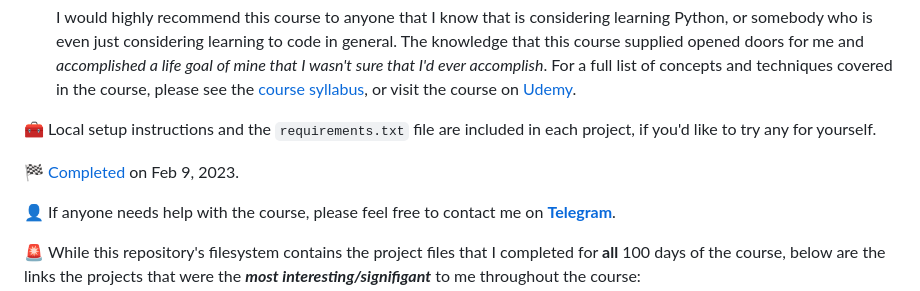
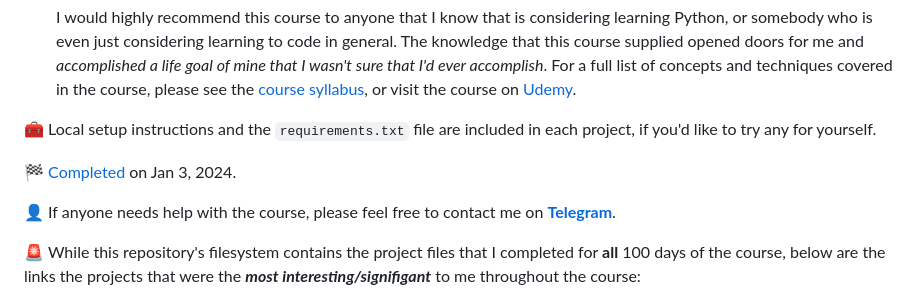
Before and after one commit to mehulcode12/Udemy-Python, a Markdown page: README.md, the part around the change. Rendered like a GitHub page.

```diff
--- a/README.md
+++ b/README.md
@@ -9,7 +9,7 @@
 
 🧰 Local setup instructions and the `requirements.txt` file are included in each project, if you'd like to try any for yourself.
 
-🏁 [Completed](./certificate.pdf) on Feb 9, 2023.
+🏁 [Completed](./certificate.pdf) on Jan 3, 2024.
 
 👤 If anyone needs help with the course, please feel free to contact me on [**Telegram**](https://t.me/hschickdevs).
 
```
